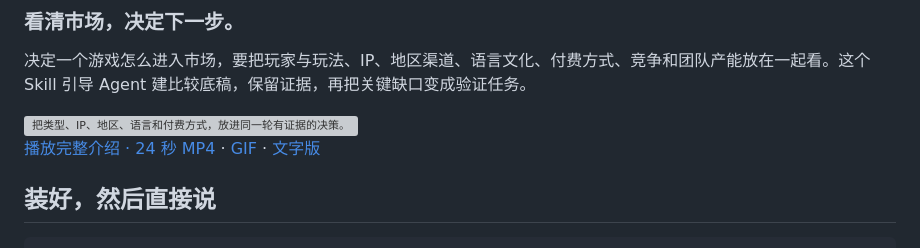
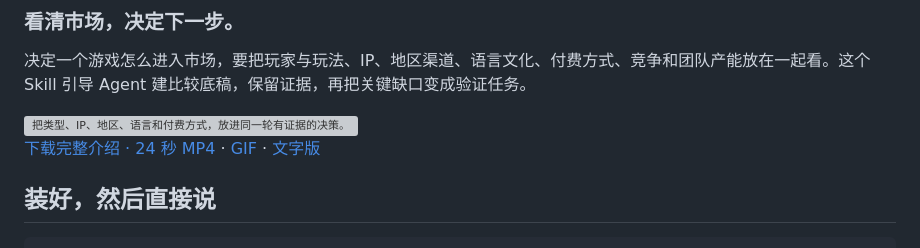
Before and after one commit to NewenergyEric/game-market-intelligence, a Markdown page: README.md, the part around the change. Drawn GitHub-style; grey boxes are pictures that could not be loaded.

```diff
--- a/README.md
+++ b/README.md
@@ -11,7 +11,7 @@
   <img src="assets/readme/hero-zh.webp?v=depth-v4" width="100%" alt="把类型、IP、地区、语言和付费方式，放进同一轮有证据的决策。">
 </picture>
 
-[播放完整介绍 · 24 秒 MP4](assets/readme/hero-zh.mp4) · [GIF](assets/readme/hero-zh.gif) · [文字版](assets/readme/transcript-zh.md)
+[下载完整介绍 · 24 秒 MP4](assets/readme/hero-zh.mp4?raw=true) · [GIF](assets/readme/hero-zh.gif) · [文字版](assets/readme/transcript-zh.md)
 
 ## 装好，然后直接说
 
```
Also changed, not shown: README.en.md (+1 -1 lines).
